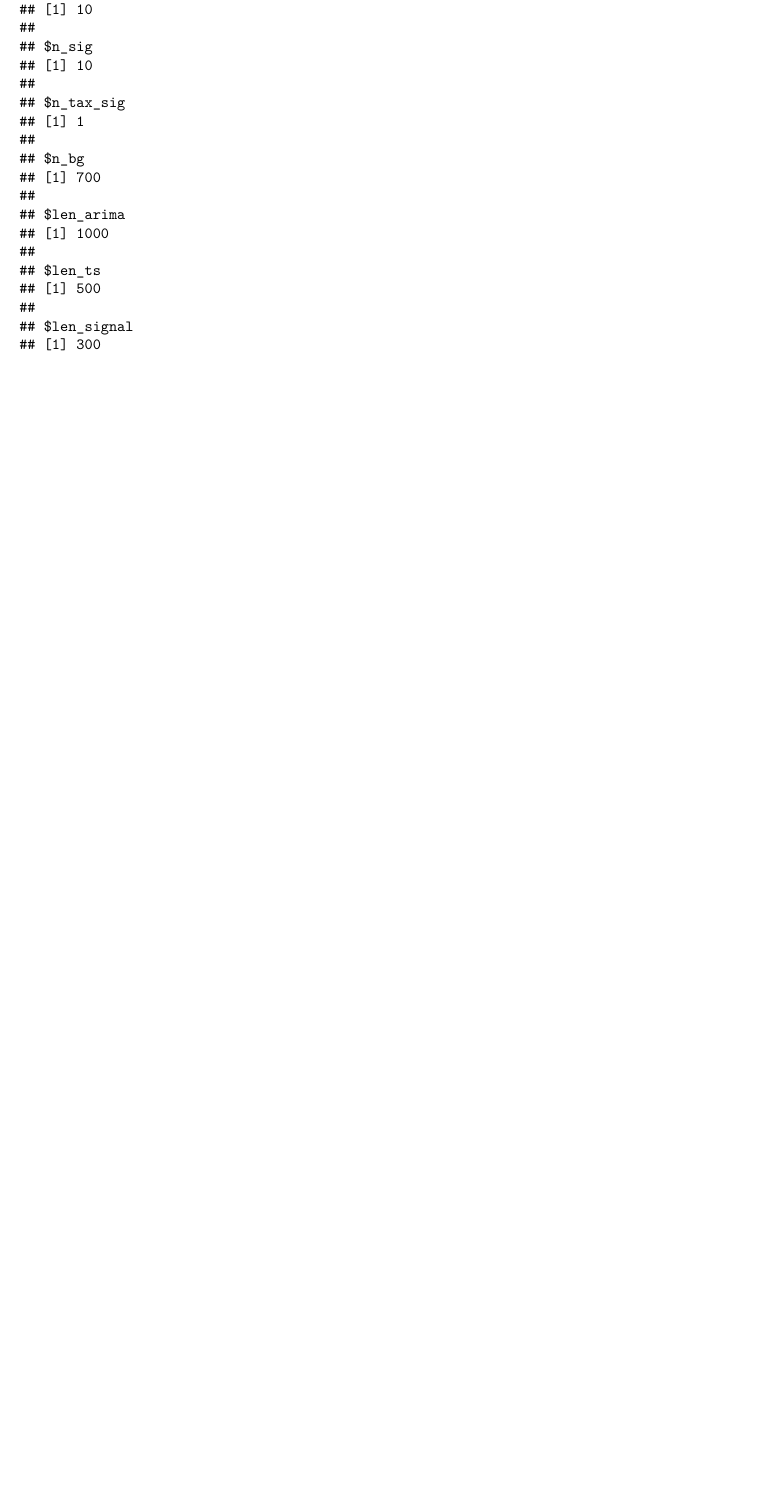
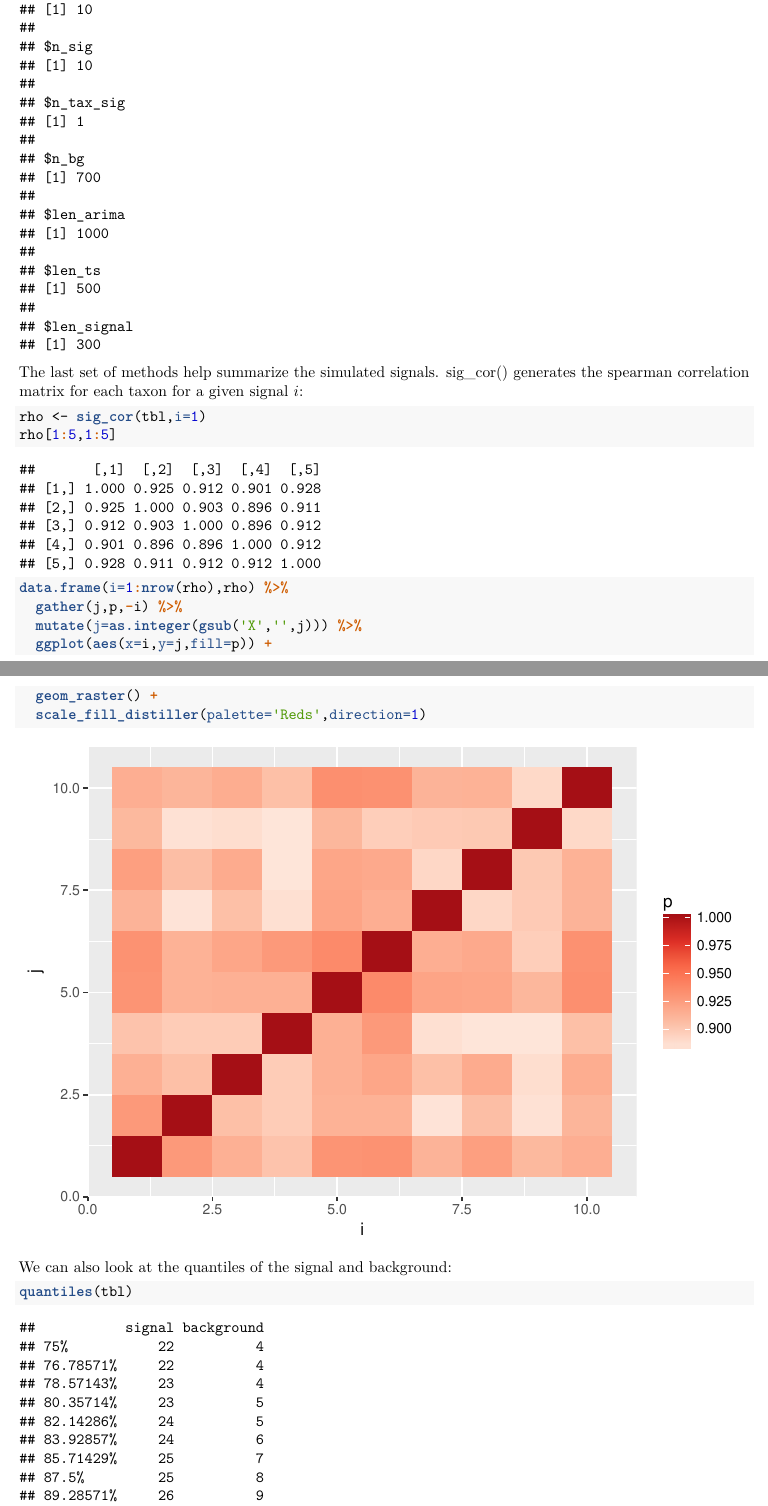
Before and after one commit to sw1/mbts, an R Markdown document (mbts.Rmd): part of page 7 of 7 before the commit and two parts of pages 7 and 8 of 9 after it, the two joined at a grey line, cut so that both start at the same text, the shorter picture padded with empty space. The pictures show the output file mbts.pdf that the author committed with the source.

Commit message:
fixed summary methods

````diff
--- a/mbts.Rmd
+++ b/mbts.Rmd
@@ -140,3 +140,22 @@
 ```{r}
 attr(tbl,'params')
 ```
+
+The last set of methods help summarize the simulated signals. sig_cor() generates the spearman correlation matrix for each taxon for a given signal $i$:
+
+```{r}
+rho <- sig_cor(tbl,i=1)
+rho[1:5,1:5]
+
+data.frame(i=1:nrow(rho),rho) %>%
+  gather(j,p,-i) %>%
+  mutate(j=as.integer(gsub('X','',j))) %>%
+  ggplot(aes(x=i,y=j,fill=p)) +
+  geom_raster() +
+  scale_fill_distiller(palette='Reds',direction=1)
+```
+
+We can also look at the quantiles of the signal and background:
+
+```{r}
+quantiles(tbl)
````
Also changed, not shown: gen_truth_class_pois.R (+2 -2 lines), mbts.pdf, mbts.Rmd (6 more changed lines).
